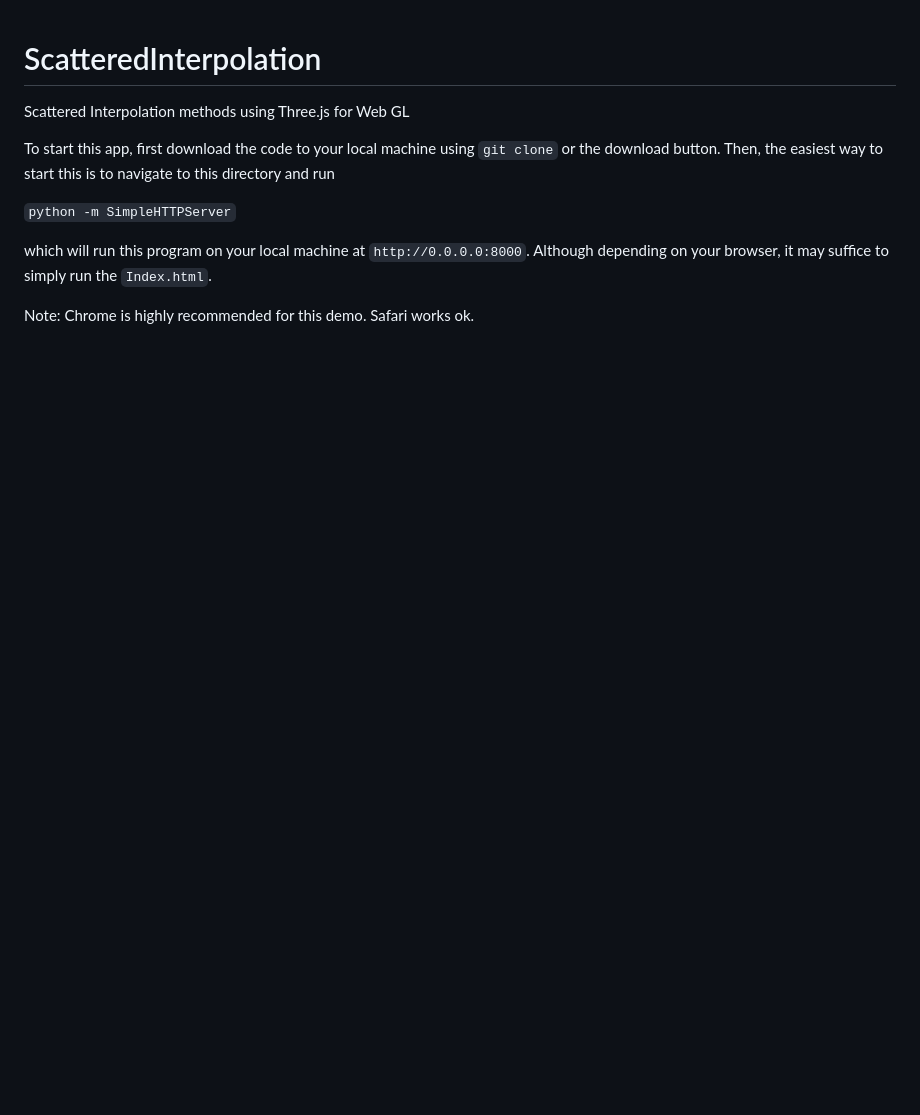
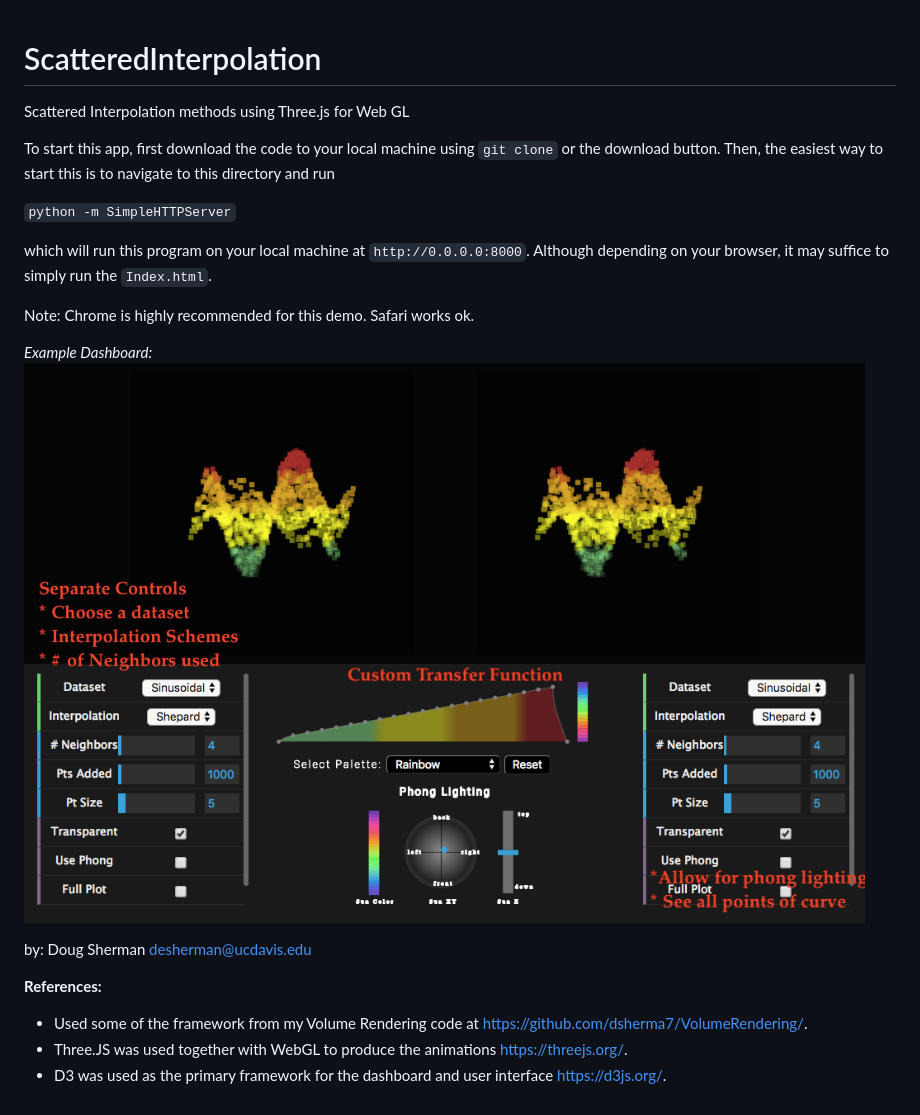
Before and after one commit to dsherma7/ScatteredInterpolation, a Markdown page: README.md, the part around the change. Drawn GitHub-style; pictures changed too: documentation/Dashboard.png (added); blank space fills up the shorter version.

Commit message:
Added triangulation feature and wrapped up the documentation

```diff
--- a/README.md
+++ b/README.md
@@ -9,3 +9,18 @@ To start this app, first download the code to your local machine using `git clon
 which will run this program on your local machine at `http://0.0.0.0:8000`. Although depending on your browser, it may suffice to simply run the `Index.html`.
 
 Note: Chrome is highly recommended for this demo. Safari works ok.
+
+
+_Example Dashboard:_
+![Image of dashboard for volume rendering tool](https://github.com/dsherma7/ScatteredInterpolation/blob/master/documentation/Dashboard.png "Logo Scattered Interpolation Dashboard")
+
+
+
+by: Doug Sherman [desherman@ucdavis.edu](mailto:desherman@ucdavis.edu)
+
+
+
+__References:__
+* Used some of the framework from my Volume Rendering code at [https://github.com/dsherma7/VolumeRendering/](https://github.com/dsherma7/VolumeRendering/).
+* Three.JS was used together with WebGL to produce the animations [https://threejs.org/](https://threejs.org/).
+* D3 was used as the primary framework for the dashboard and user interface [https://d3js.org/](https://d3js.org/).
```
Also changed, not shown: 6 other files.
